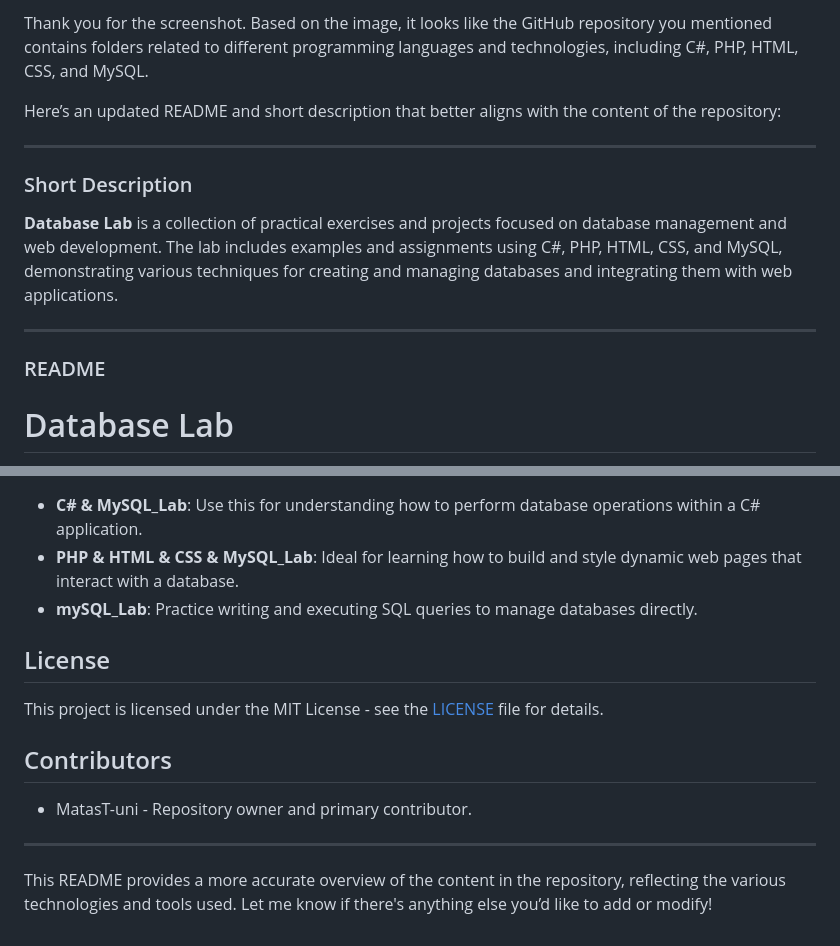
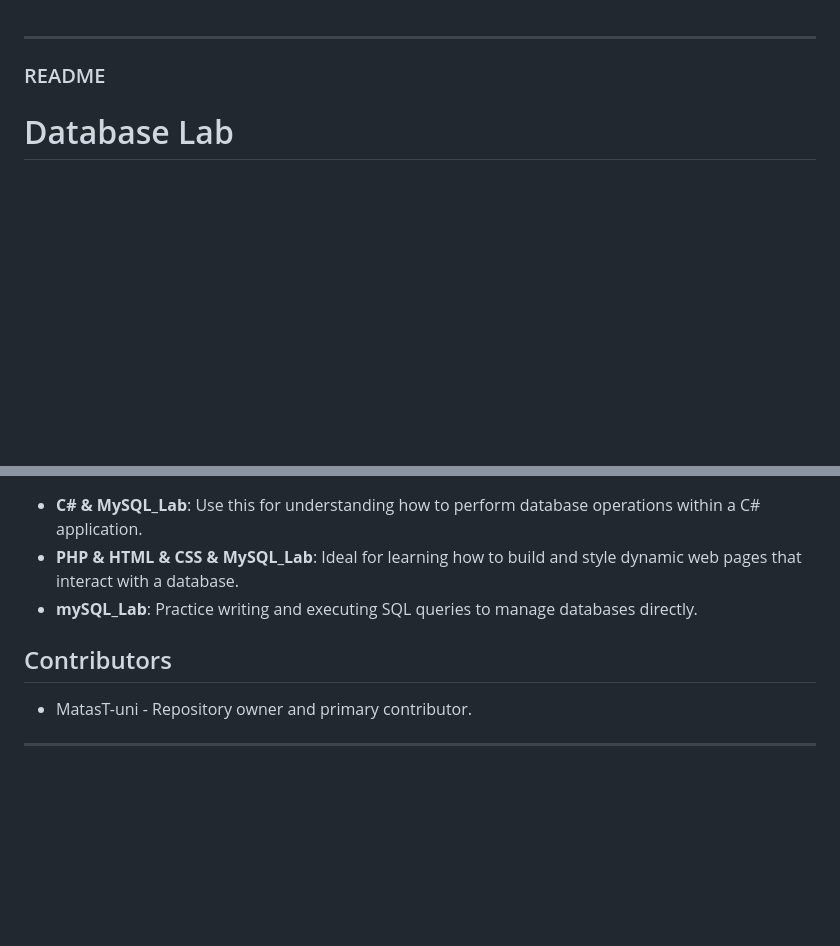
Before and after one commit to MatasT-uni/SQL-Lab-Subject, a Markdown page: README.md, 2 parts joined by grey strips. Rendered like a GitHub page; blank space fills up the shorter version.

```diff
--- a/README.md
+++ b/README.md
@@ -1,13 +1,3 @@
-Thank you for the screenshot. Based on the image, it looks like the GitHub repository you mentioned contains folders related to different programming languages and technologies, including C#, PHP, HTML, CSS, and MySQL.
-
-Here’s an updated README and short description that better aligns with the content of the repository:
-
----
-
-### Short Description
-
-**Database Lab** is a collection of practical exercises and projects focused on database management and web development. The lab includes examples and assignments using C#, PHP, HTML, CSS, and MySQL, demonstrating various techniques for creating and managing databases and integrating them with web applications.
-
 ---
 
 ### README
@@ -70,14 +60,8 @@ To work with the files in this repository, you will need:
 - **PHP & HTML & CSS & MySQL_Lab**: Ideal for learning how to build and style dynamic web pages that interact with a database.
 - **mySQL_Lab**: Practice writing and executing SQL queries to manage databases directly.
 
-## License
-
-This project is licensed under the MIT License - see the [LICENSE](LICENSE) file for details.
-
 ## Contributors
 
 - MatasT-uni - Repository owner and primary contributor.
 
 ---
-
-This README provides a more accurate overview of the content in the repository, reflecting the various technologies and tools used. Let me know if there's anything else you’d like to add or modify!
```
